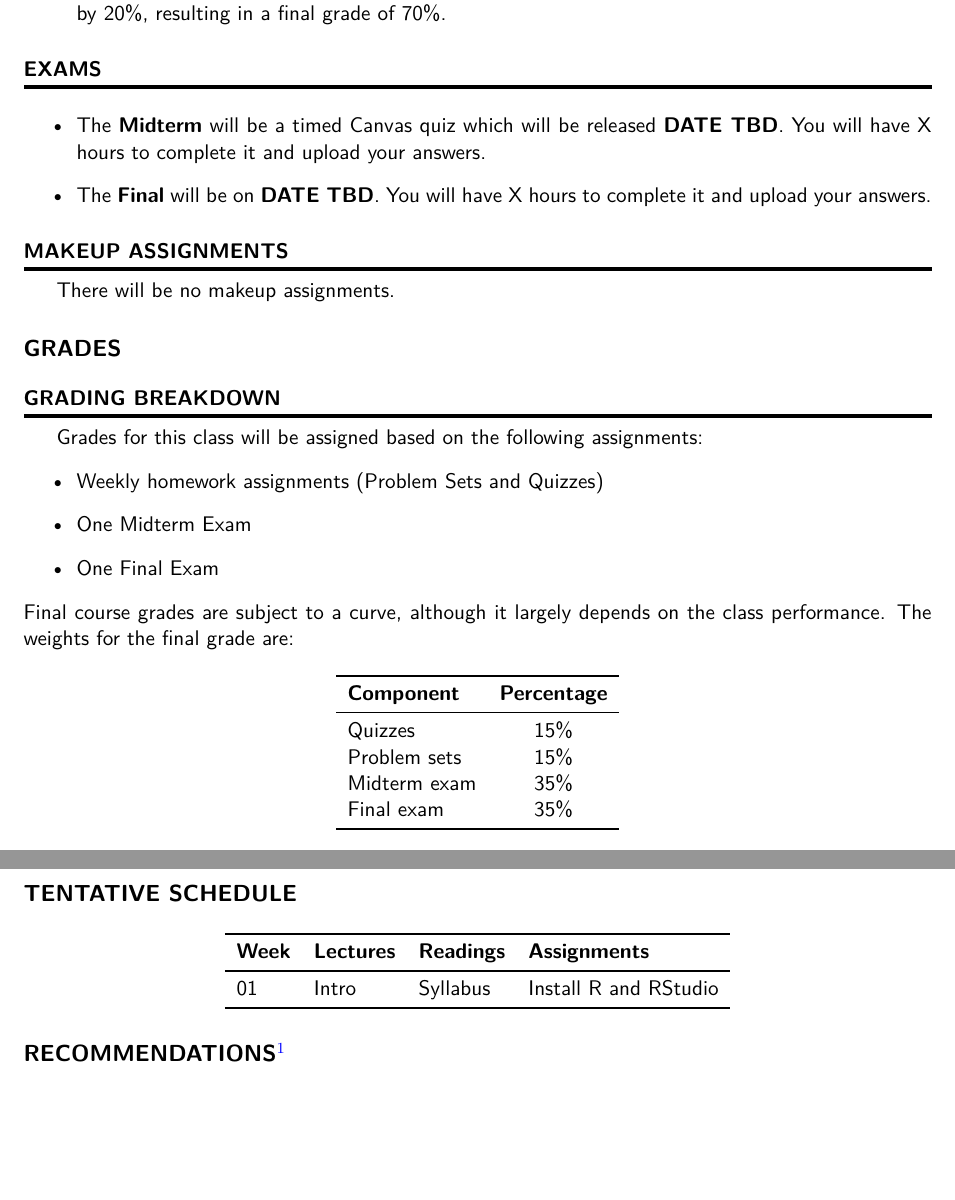
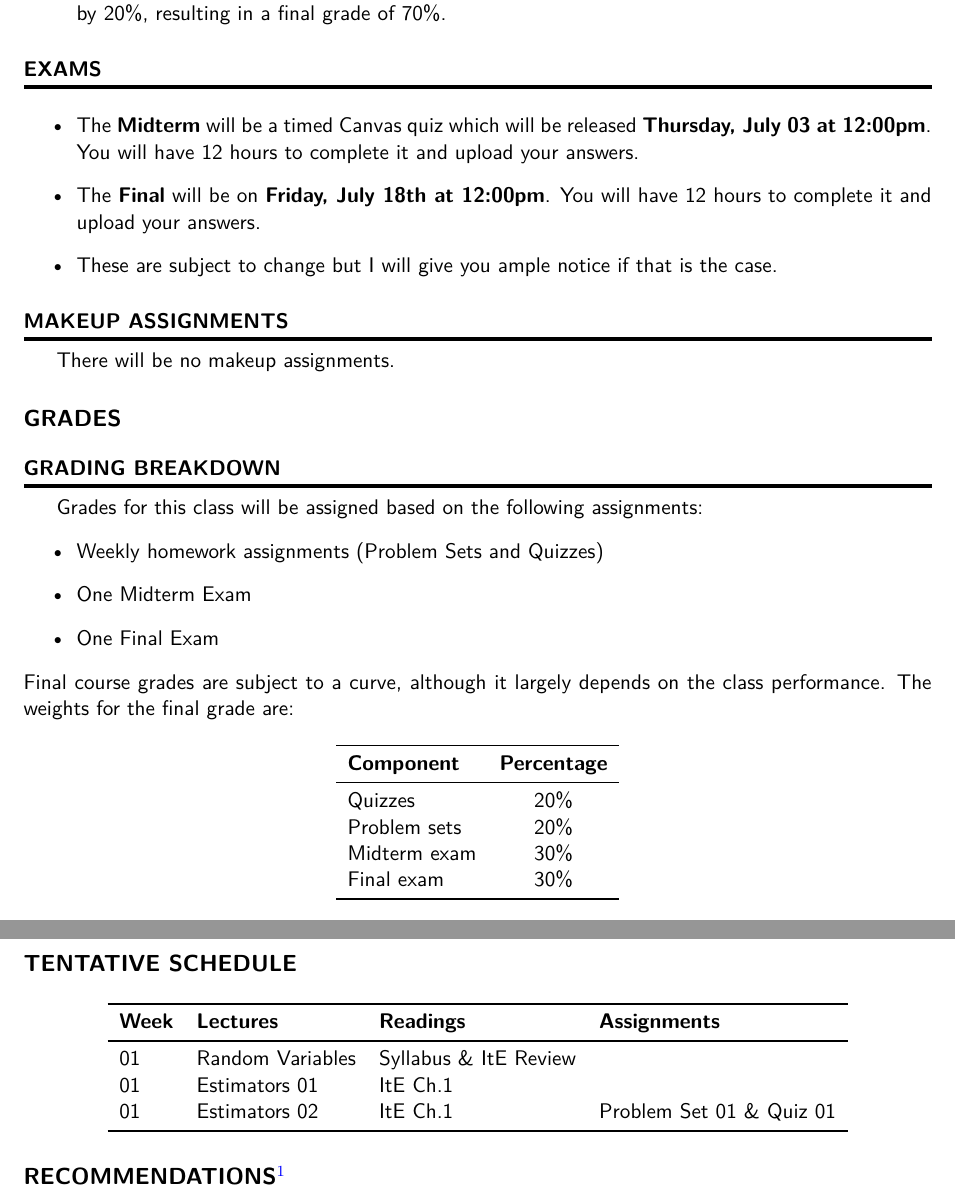
Before and after one commit to jrojas1003/EC-320-Intro-Econometrics, a LaTeX document (documents/syllabus/syllabus.tex, which reads documents/syllabus/02-course-summary/course-summary.tex, documents/syllabus/03-grades/grades.tex, documents/syllabus/04-schedule/schedule.tex): two parts of pages 3 and 4 of 4, joined at a grey line, cut so that both start at the same text, the shorter picture padded with empty space. Compiled offline with pdfLaTeX.

```diff
--- a/documents/syllabus/02-course-summary/course-summary.tex
+++ b/documents/syllabus/02-course-summary/course-summary.tex
@@ -112,8 +106,9 @@
 \vspace*{-0.5cm}
 \rule{\textwidth}{2pt}
 \begin{itemize}
-    \item The \textbf{Midterm} will be a timed Canvas quiz which will be released \textbf{DATE TBD}. You will have X hours to complete it and upload your answers.
-    \item The \textbf{Final} will be on \textbf{DATE TBD}. You will have X hours to complete it and upload your answers.
+    \item The \textbf{Midterm} will be a timed Canvas quiz which will be released \textbf{Thursday, July 03 at 12:00pm}. You will have 12 hours to complete it and upload your answers.
+    \item The \textbf{Final} will be on \textbf{Friday, July 18th at 12:00pm}. You will have 12 hours to complete it and upload your answers.
+    \item These are subject to change but I will give you ample notice if that is the case.
 \end{itemize}
 
 \subsection*{MAKEUP ASSIGNMENTS}
--- a/documents/syllabus/03-grades/grades.tex
+++ b/documents/syllabus/03-grades/grades.tex
@@ -18,10 +18,10 @@
 \toprule
 \textbf{Component} & \textbf{Percentage} \\
 \midrule
-Quizzes       & 15\% \\
-Problem sets  & 15\% \\
-Midterm exam  & 35\% \\
-Final exam    & 35\% \\
+Quizzes       & 20\% \\
+Problem sets  & 20\% \\
+Midterm exam  & 30\% \\
+Final exam    & 30\% \\
 \bottomrule
 \end{tabular}
 \end{center}
--- a/documents/syllabus/04-schedule/schedule.tex
+++ b/documents/syllabus/04-schedule/schedule.tex
@@ -5,7 +5,9 @@
         \toprule
         \textbf{Week} & \textbf{Lectures} & \textbf{Readings} & \textbf{Assignments} \\
         \midrule
-        01 & Intro & Syllabus & Install R and RStudio \\
+        01 & Random Variables & Syllabus \& ItE Review &  \\
+        01 & Estimators 01 & ItE Ch.1 & \\
+        01 & Estimators 02 & ItE Ch.1 & Problem Set 01 \& Quiz 01 \\
         \bottomrule
     \end{tabular}
 \end{center}
```
Also changed, not shown: documents/syllabus/01-header/class-information.tex (+2 -2 lines), documents/syllabus/syllabus.pdf, documents/syllabus/02-course-summary/course-summary.tex (8 more changed lines), 3 other files.
